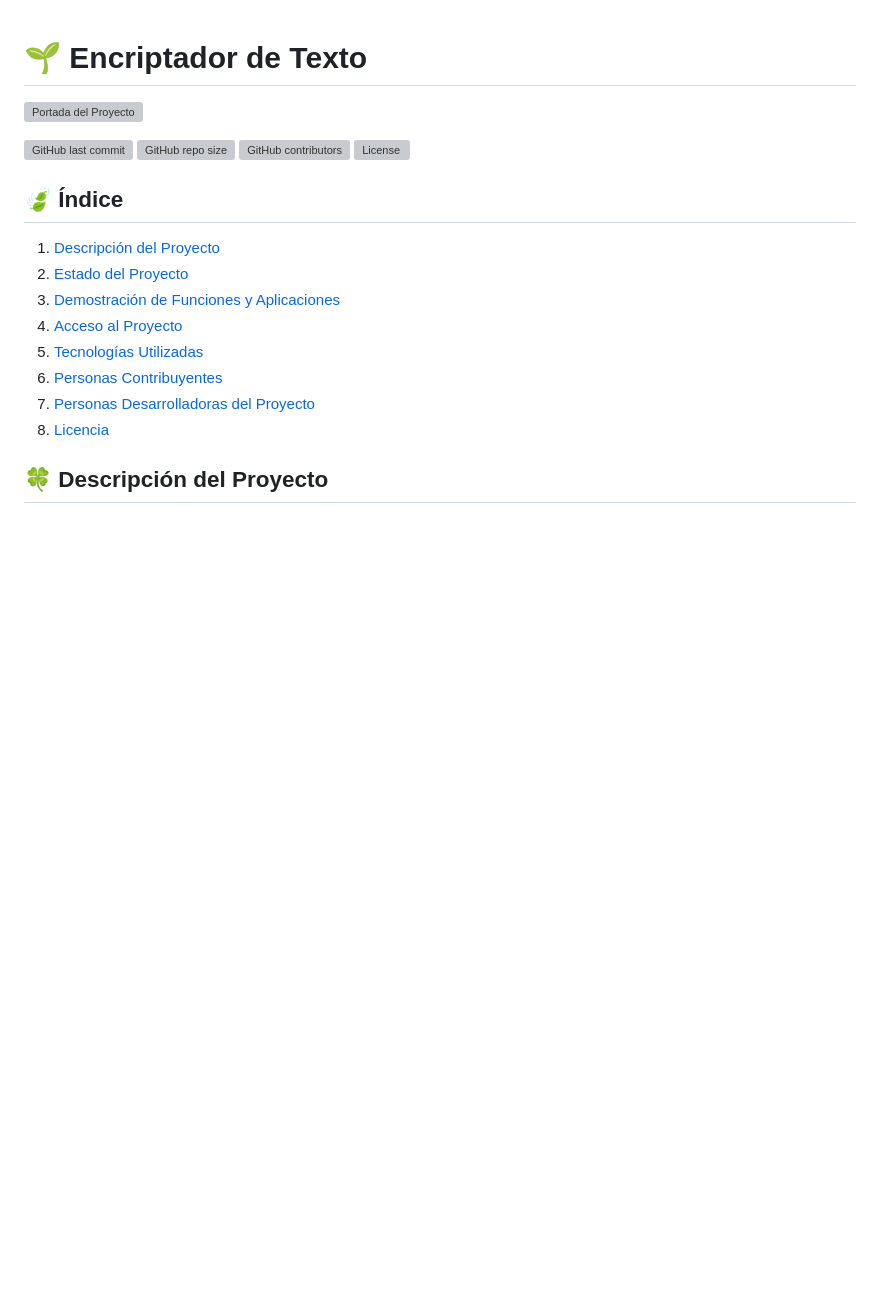
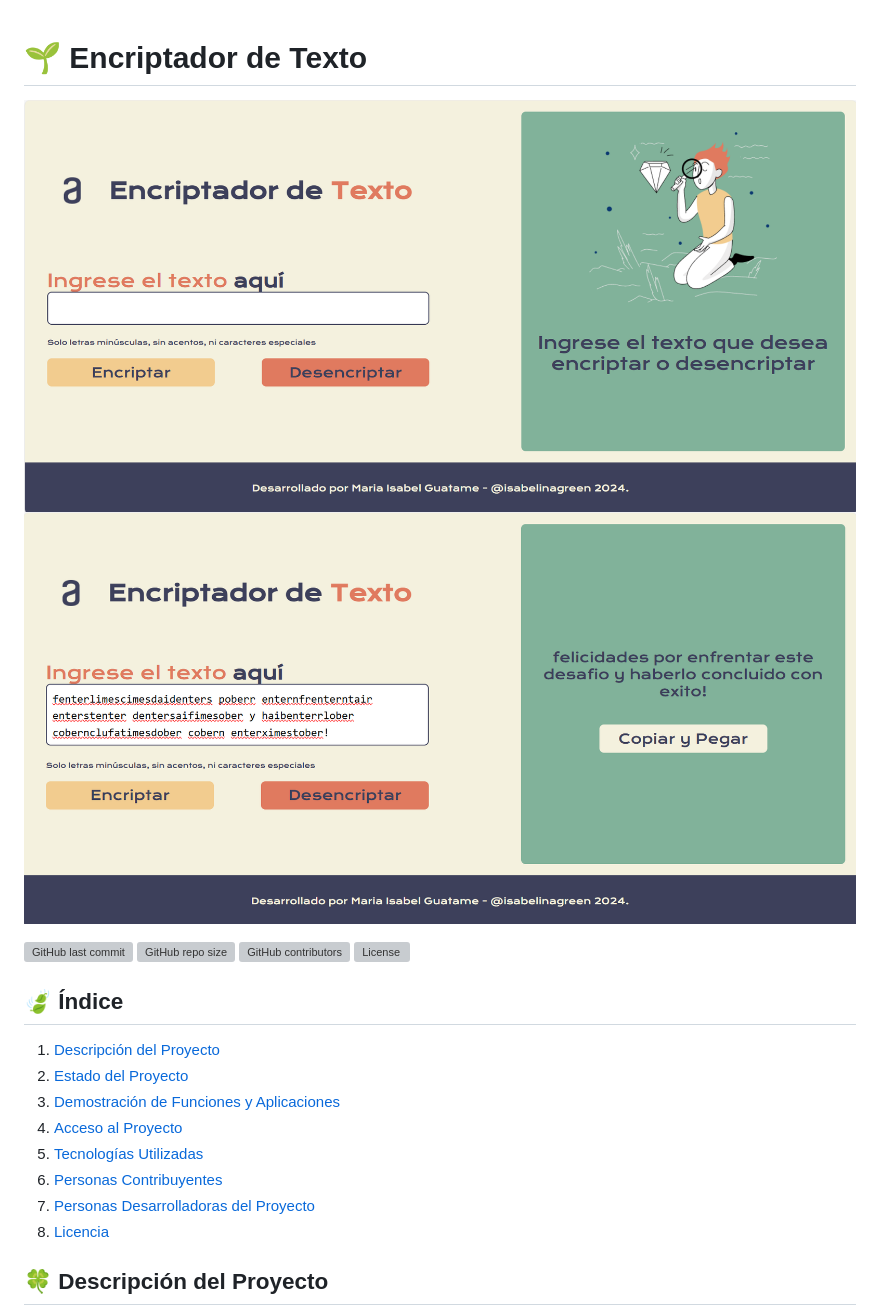
Before and after one commit to Isabelinagreen/challenge-decoder-logica, a Markdown page: README.md, the part around the change. GitHub-like rendering; blank space fills up the shorter version; grey boxes are pictures that could not be loaded.

Commit message:
adicion de imagenes en readme

```diff
--- a/README.md
+++ b/README.md
@@ -1,6 +1,7 @@
 # 🌱 Encriptador de Texto
 
-![Portada del Proyecto](./Pantalla_inicio.png)
+![Portada del Proyecto](./readme/Pantalla_inicio.png)
+![Imagen de Encriptación](./readme/pantalla_encriptacion.png)
 
 ![GitHub last commit](https://img.shields.io/github/last-commit/tu-usuario/tu-repositorio?color=%233D405B)
 ![GitHub repo size](https://img.shields.io/github/repo-size/tu-usuario/tu-repositorio?color=%23E07A5F)
```
